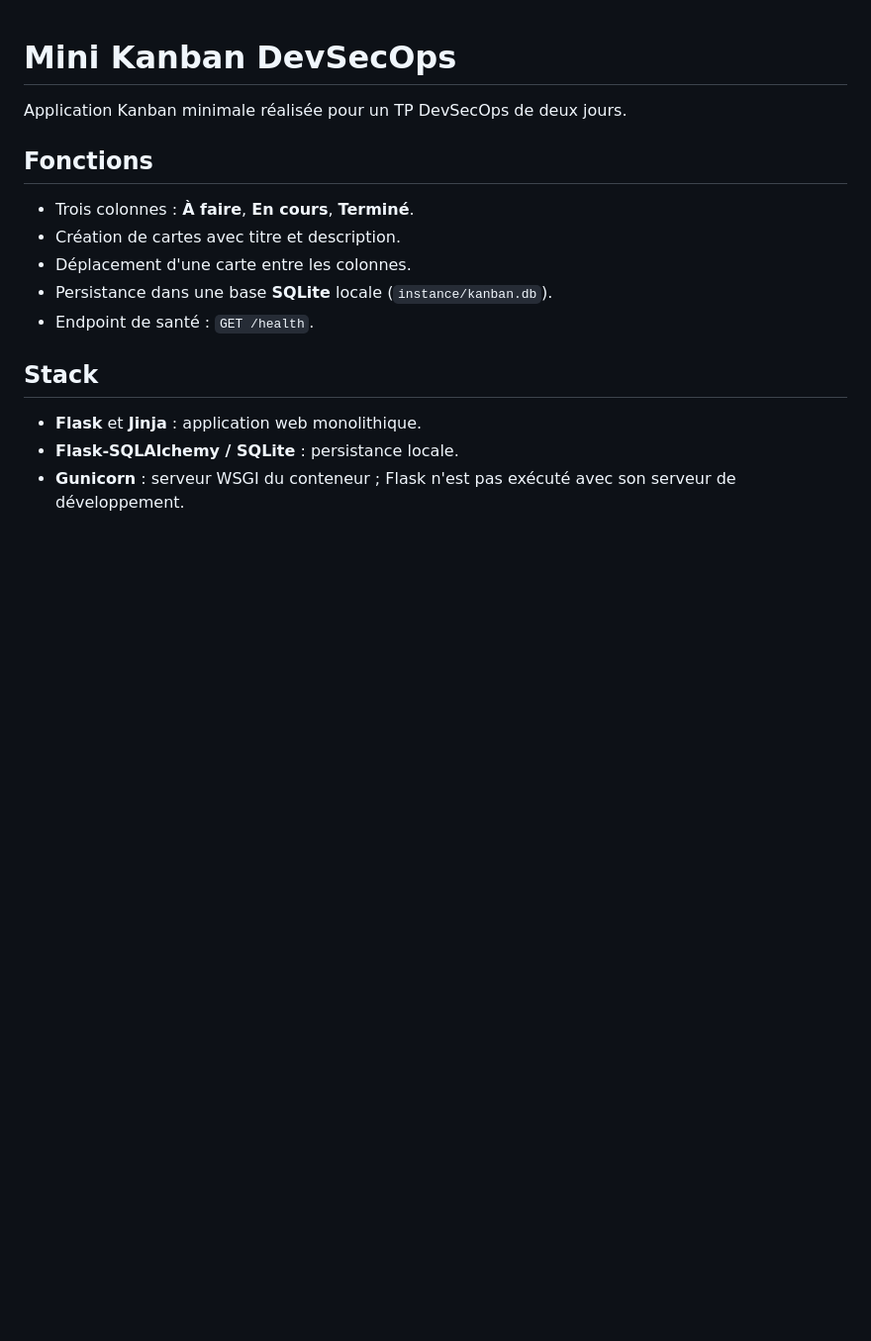
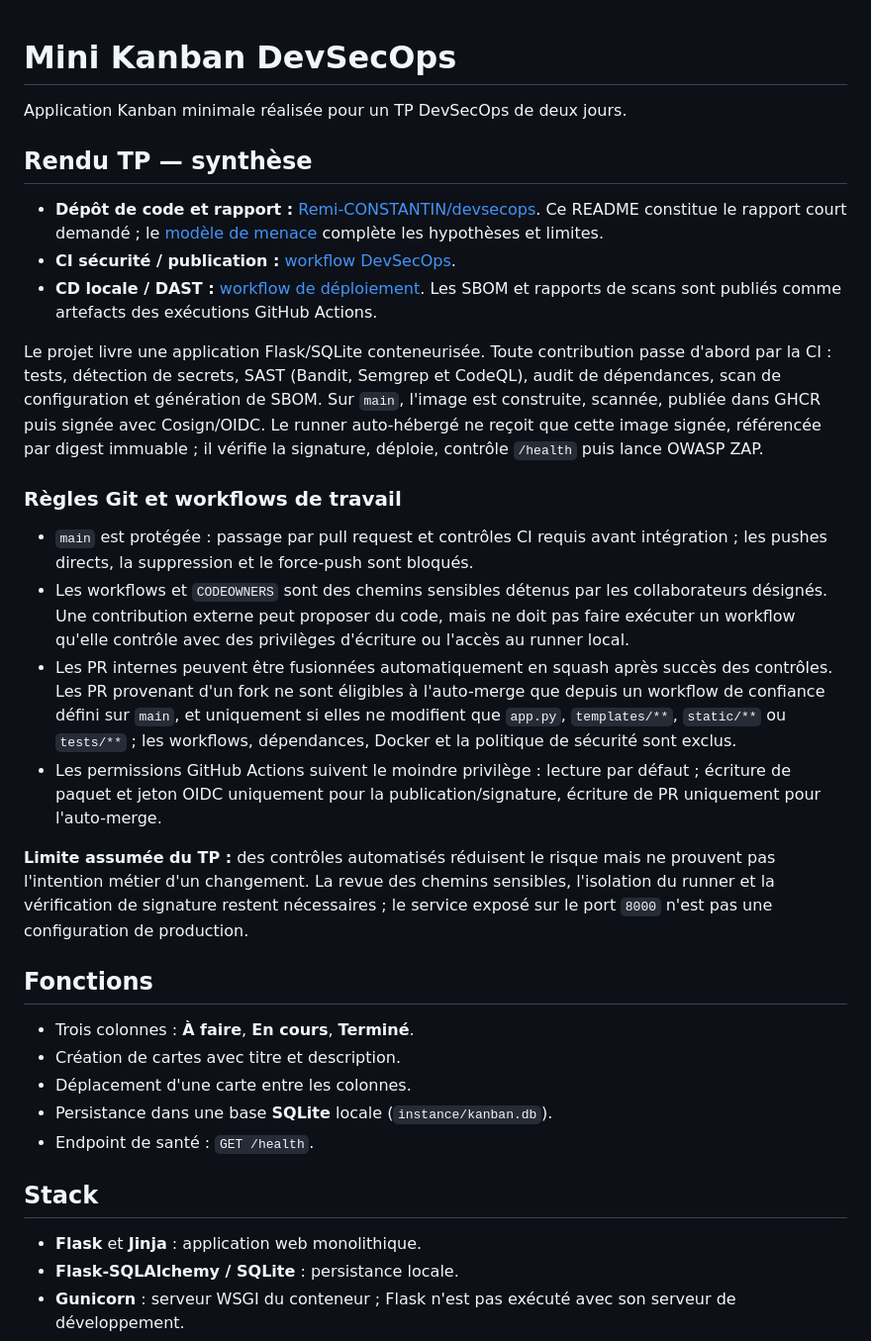
Before and after one commit to ElRagondin/devsecops, a Markdown page: README.md, the part around the change. Shown at 99% size. Drawn GitHub-style; blank space fills up the shorter version.

Commit message:
docs: add concise DevSecOps delivery report (#15)
Co-authored-by: Remi-CST-Hermes <Remi-CST-Hermes@users.noreply.github.com>

```diff
--- a/README.md
+++ b/README.md
@@ -1,6 +1,23 @@
 # Mini Kanban DevSecOps
 
 Application Kanban minimale réalisée pour un TP DevSecOps de deux jours.
+
+## Rendu TP — synthèse
+
+- **Dépôt de code et rapport :** [Remi-CONSTANTIN/devsecops](https://github.com/Remi-CONSTANTIN/devsecops). Ce README constitue le rapport court demandé ; le [modèle de menace](docs/threat-model.md) complète les hypothèses et limites.
+- **CI sécurité / publication :** [workflow DevSecOps](https://github.com/Remi-CONSTANTIN/devsecops/actions/workflows/main.yml).
+- **CD locale / DAST :** [workflow de déploiement](https://github.com/Remi-CONSTANTIN/devsecops/actions/workflows/deploy.yml). Les SBOM et rapports de scans sont publiés comme artefacts des exécutions GitHub Actions.
+
+Le projet livre une application Flask/SQLite conteneurisée. Toute contribution passe d'abord par la CI : tests, détection de secrets, SAST (Bandit, Semgrep et CodeQL), audit de dépendances, scan de configuration et génération de SBOM. Sur `main`, l'image est construite, scannée, publiée dans GHCR puis signée avec Cosign/OIDC. Le runner auto-hébergé ne reçoit que cette image signée, référencée par digest immuable ; il vérifie la signature, déploie, contrôle `/health` puis lance OWASP ZAP.
+
+### Règles Git et workflows de travail
+
+- `main` est protégée : passage par pull request et contrôles CI requis avant intégration ; les pushes directs, la suppression et le force-push sont bloqués.
+- Les workflows et `CODEOWNERS` sont des chemins sensibles détenus par les collaborateurs désignés. Une contribution externe peut proposer du code, mais ne doit pas faire exécuter un workflow qu'elle contrôle avec des privilèges d'écriture ou l'accès au runner local.
+- Les PR internes peuvent être fusionnées automatiquement en squash après succès des contrôles. Les PR provenant d'un fork ne sont éligibles à l'auto-merge que depuis un workflow de confiance défini sur `main`, et uniquement si elles ne modifient que `app.py`, `templates/**`, `static/**` ou `tests/**` ; les workflows, dépendances, Docker et la politique de sécurité sont exclus.
+- Les permissions GitHub Actions suivent le moindre privilège : lecture par défaut ; écriture de paquet et jeton OIDC uniquement pour la publication/signature, écriture de PR uniquement pour l'auto-merge.
+
+**Limite assumée du TP :** des contrôles automatisés réduisent le risque mais ne prouvent pas l'intention métier d'un changement. La revue des chemins sensibles, l'isolation du runner et la vérification de signature restent nécessaires ; le service exposé sur le port `8000` n'est pas une configuration de production.
 
 ## Fonctions
 
```
